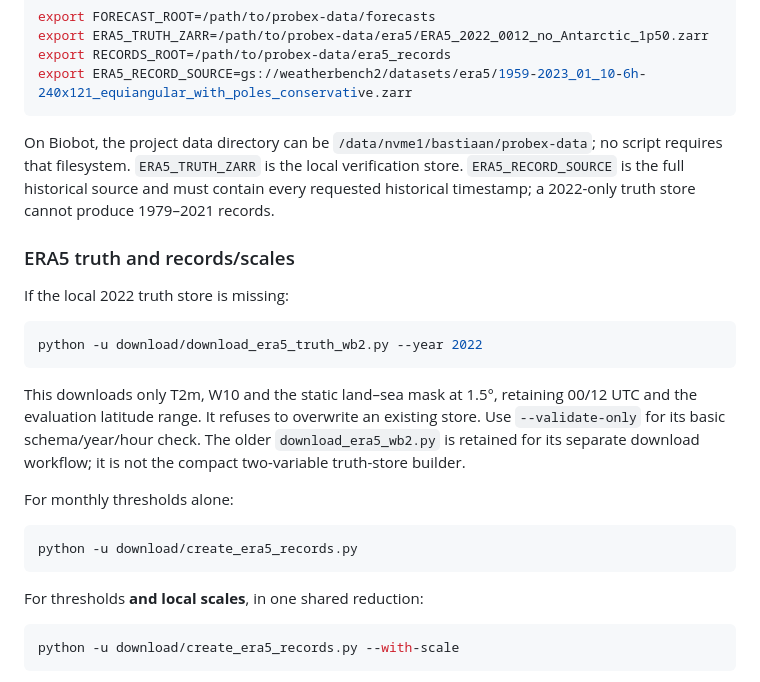
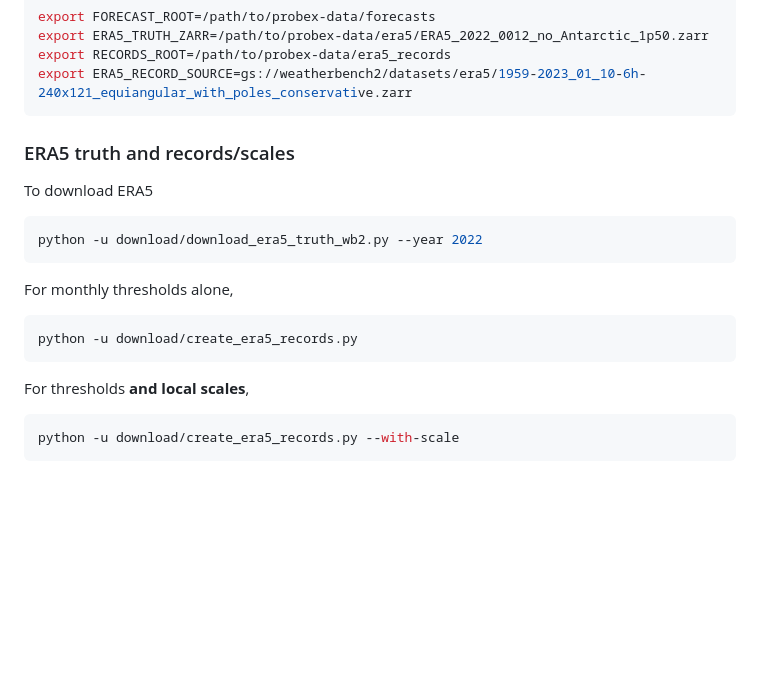
Before and after one commit to Cas-Dec/probex, a Markdown page: README.md, the part around the change. Drawn GitHub-style; blank space fills up the shorter version.

Commit message:
Update README with ERA5 data download instructions
Removed outdated information about the project data directory and clarified the usage of ERA5_TRUTH_ZARR and ERA5_RECORD_SOURCE. Updated instructions for downloading ERA5 truth and records.

````diff
--- a/README.md
+++ b/README.md
@@ -38,33 +38,22 @@ export RECORDS_ROOT=/path/to/probex-data/era5_records
 export ERA5_RECORD_SOURCE=gs://weatherbench2/datasets/era5/1959-2023_01_10-6h-240x121_equiangular_with_poles_conservative.zarr
 ```
 
-On Biobot, the project data directory can be
-`/data/nvme1/bastiaan/probex-data`; no script requires that filesystem.
-`ERA5_TRUTH_ZARR` is the local verification store. `ERA5_RECORD_SOURCE` is the
-full historical source and must contain every requested historical timestamp;
-a 2022-only truth store cannot produce 1979–2021 records.
 
 ### ERA5 truth and records/scales
 
-If the local 2022 truth store is missing:
+To download ERA5
 
 ```bash
 python -u download/download_era5_truth_wb2.py --year 2022
 ```
 
-This downloads only T2m, W10 and the static land–sea mask at 1.5°, retaining
-00/12 UTC and the evaluation latitude range. It refuses to overwrite an
-existing store. Use `--validate-only` for its basic schema/year/hour check.
-The older `download_era5_wb2.py` is retained for its separate download workflow;
-it is not the compact two-variable truth-store builder.
-
-For monthly thresholds alone:
+For monthly thresholds alone,
 
 ```bash
 python -u download/create_era5_records.py
 ```
 
-For thresholds **and local scales**, in one shared reduction:
+For thresholds **and local scales**,
 
 ```bash
 python -u download/create_era5_records.py --with-scale
````
